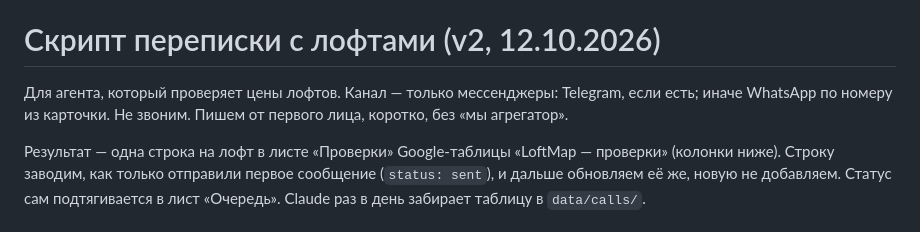
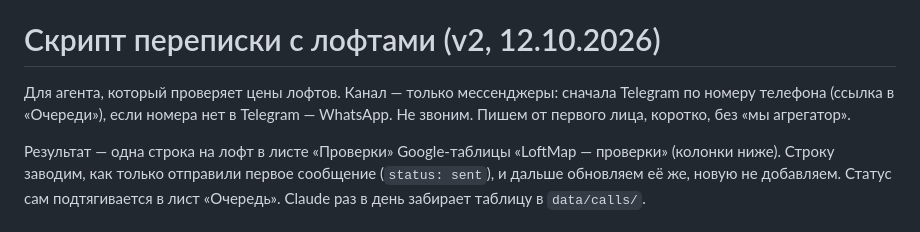
Before and after one commit to FedrBodr/loft-catalog, a Markdown page: docs/call-script.md, the part around the change. GitHub-like rendering.

Commit message:
docs: call script — Telegram-first by phone
Co-Authored-By: Claude Opus 5.5 <noreply@anthropic.com>

```diff
--- a/docs/call-script.md
+++ b/docs/call-script.md
@@ -3,8 +3,8 @@ Document: call-script
 
 # Скрипт переписки с лофтами (v2, 12.10.2026)
 
-Для агента, который проверяет цены лофтов. Канал — только мессенджеры: Telegram, если
-есть; иначе WhatsApp по номеру из карточки. Не звоним. Пишем от первого лица, коротко,
+Для агента, который проверяет цены лофтов. Канал — только мессенджеры: сначала Telegram по
+номеру телефона (ссылка в «Очереди»), если номера нет в Telegram — WhatsApp. Не звоним. Пишем от первого лица, коротко,
 без «мы агрегатор».
 
 Результат — одна строка на лофт в листе «Проверки» Google-таблицы «LoftMap — проверки»
```
